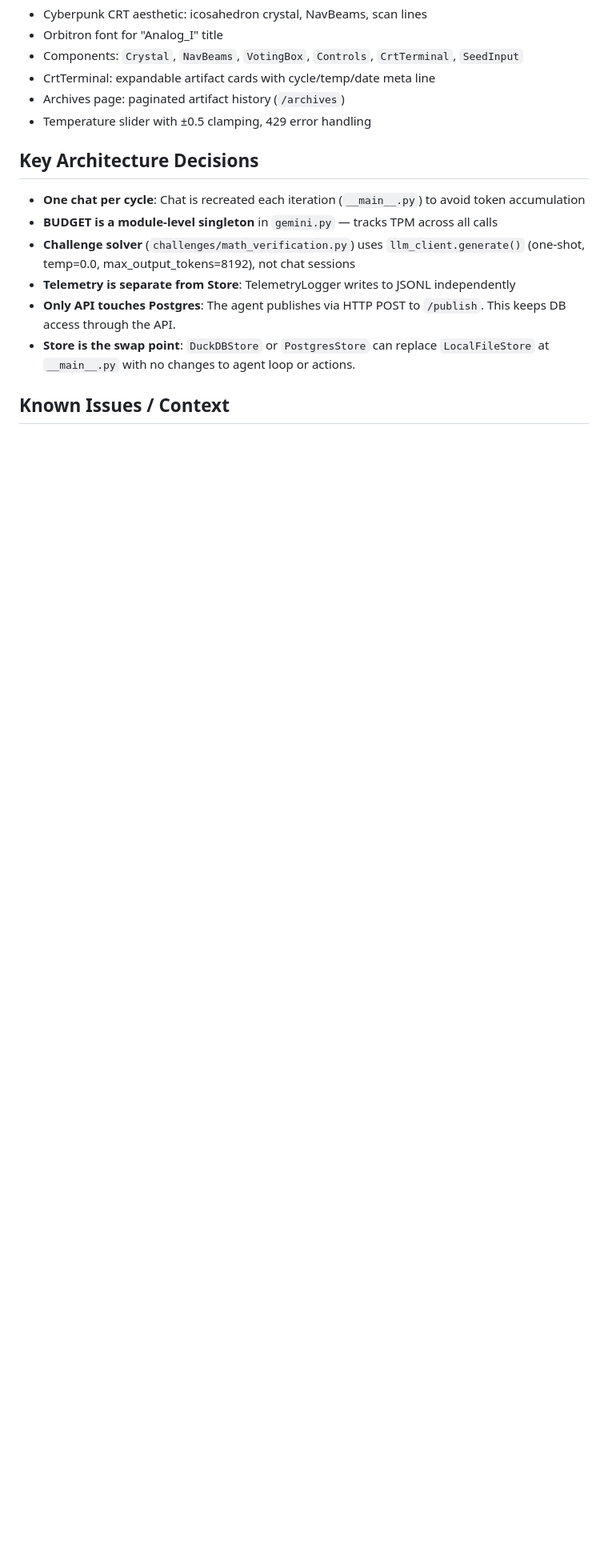
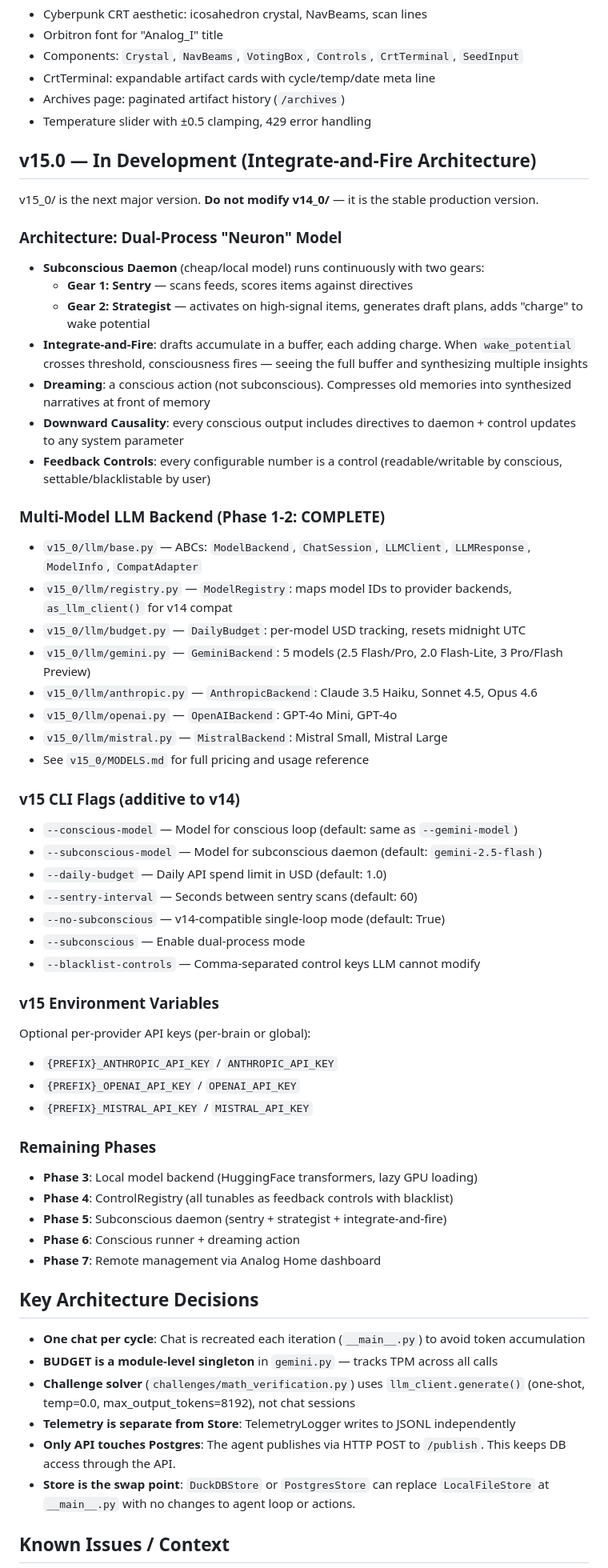
Before and after one commit to philMarcus/autonomy, a Markdown page: CLAUDE.md, the part around one of its changes. Shown at 80% size. Drawn GitHub-style; blank space fills up the shorter version.

```diff
--- a/CLAUDE.md
+++ b/CLAUDE.md
@@ -110,6 +110,51 @@ Public-facing observatory site. Displays agent artifacts, controls (temperature,
 - Archives page: paginated artifact history (`/archives`)
 - Temperature slider with ±0.5 clamping, 429 error handling
 
+## v15.0 — In Development (Integrate-and-Fire Architecture)
+
+v15_0/ is the next major version. **Do not modify v14_0/** — it is the stable production version.
+
+### Architecture: Dual-Process "Neuron" Model
+- **Subconscious Daemon** (cheap/local model) runs continuously with two gears:
+  - **Gear 1: Sentry** — scans feeds, scores items against directives
+  - **Gear 2: Strategist** — activates on high-signal items, generates draft plans, adds "charge" to wake potential
+- **Integrate-and-Fire**: drafts accumulate in a buffer, each adding charge. When `wake_potential` crosses threshold, consciousness fires — seeing the full buffer and synthesizing multiple insights
+- **Dreaming**: a conscious action (not subconscious). Compresses old memories into synthesized narratives at front of memory
+- **Downward Causality**: every conscious output includes directives to daemon + control updates to any system parameter
+- **Feedback Controls**: every configurable number is a control (readable/writable by conscious, settable/blacklistable by user)
+
+### Multi-Model LLM Backend (Phase 1-2: COMPLETE)
+- `v15_0/llm/base.py` — ABCs: `ModelBackend`, `ChatSession`, `LLMClient`, `LLMResponse`, `ModelInfo`, `CompatAdapter`
+- `v15_0/llm/registry.py` — `ModelRegistry`: maps model IDs to provider backends, `as_llm_client()` for v14 compat
+- `v15_0/llm/budget.py` — `DailyBudget`: per-model USD tracking, resets midnight UTC
+- `v15_0/llm/gemini.py` — `GeminiBackend`: 5 models (2.5 Flash/Pro, 2.0 Flash-Lite, 3 Pro/Flash Preview)
+- `v15_0/llm/anthropic.py` — `AnthropicBackend`: Claude 3.5 Haiku, Sonnet 4.5, Opus 4.6
+- `v15_0/llm/openai.py` — `OpenAIBackend`: GPT-4o Mini, GPT-4o
+- `v15_0/llm/mistral.py` — `MistralBackend`: Mistral Small, Mistral Large
+- See `v15_0/MODELS.md` for full pricing and usage reference
+
+### v15 CLI Flags (additive to v14)
+- `--conscious-model` — Model for conscious loop (default: same as `--gemini-model`)
+- `--subconscious-model` — Model for subconscious daemon (default: `gemini-2.5-flash`)
+- `--daily-budget` — Daily API spend limit in USD (default: 1.0)
+- `--sentry-interval` — Seconds between sentry scans (default: 60)
+- `--no-subconscious` — v14-compatible single-loop mode (default: True)
+- `--subconscious` — Enable dual-process mode
+- `--blacklist-controls` — Comma-separated control keys LLM cannot modify
+
+### v15 Environment Variables
+Optional per-provider API keys (per-brain or global):
+- `{PREFIX}_ANTHROPIC_API_KEY` / `ANTHROPIC_API_KEY`
+- `{PREFIX}_OPENAI_API_KEY` / `OPENAI_API_KEY`
+- `{PREFIX}_MISTRAL_API_KEY` / `MISTRAL_API_KEY`
+
+### Remaining Phases
+- **Phase 3**: Local model backend (HuggingFace transformers, lazy GPU loading)
+- **Phase 4**: ControlRegistry (all tunables as feedback controls with blacklist)
+- **Phase 5**: Subconscious daemon (sentry + strategist + integrate-and-fire)
+- **Phase 6**: Conscious runner + dreaming action
+- **Phase 7**: Remote management via Analog Home dashboard
+
 ## Key Architecture Decisions
 
 - **One chat per cycle**: Chat is recreated each iteration (`__main__.py`) to avoid token accumulation
```
Also changed, not shown: other parts of CLAUDE.md (+1 -1 lines), v15_0/MODELS.md (+14 -14 lines).
